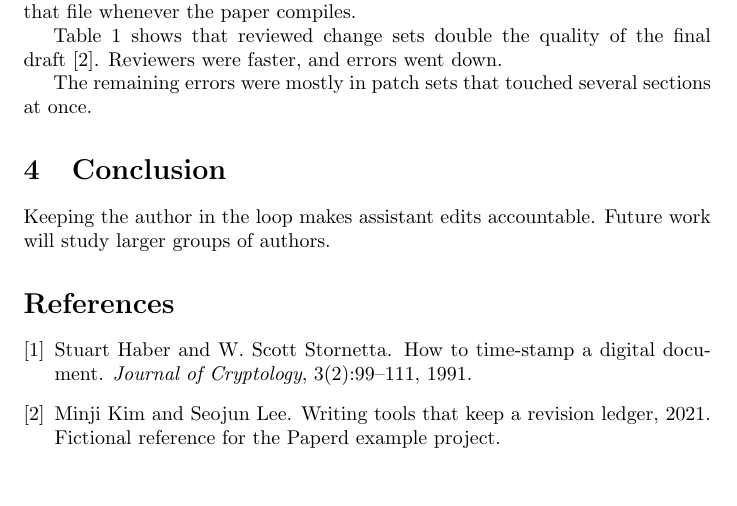
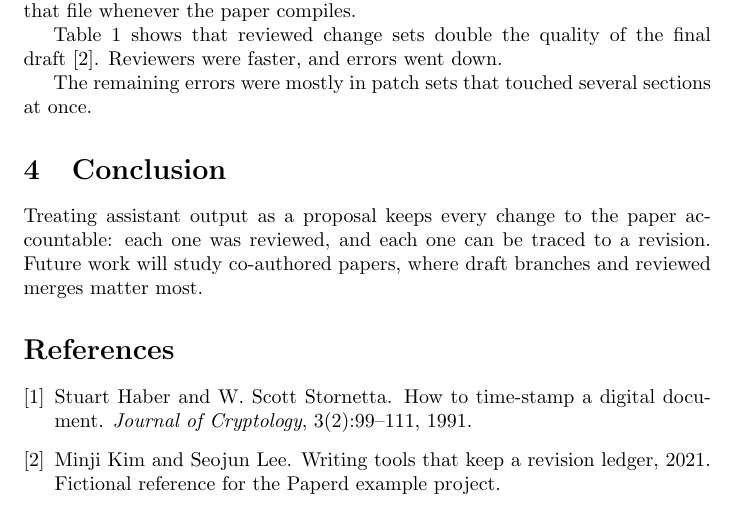
Before and after one commit to Hyunwook-Kwon/paperd-paper-template, a LaTeX paper (paper/main.tex, which reads paper/sections/conclusion.tex): part of page 2 of 3, cut so that both start at the same text, the shorter picture padded with empty space. Compiled offline with pdfLaTeX.

Commit message:
Tighten the conclusion
Paperd-Revision: sha256:4632e12d55d8cd64f94f878f10cdecb52e16f603c843b6e88a386338cef80b0e

```diff
--- a/paper/sections/conclusion.tex
+++ b/paper/sections/conclusion.tex
@@ -1,5 +1,5 @@
 \section{Conclusion}
 \label{sec:conclusion}
 
-Keeping the author in the loop makes assistant edits accountable.
-Future work will study larger groups of authors.
+Treating assistant output as a proposal keeps every change to the paper accountable: each one was reviewed, and each one can be traced to a revision.
+Future work will study co-authored papers, where draft branches and reviewed merges matter most.
```
